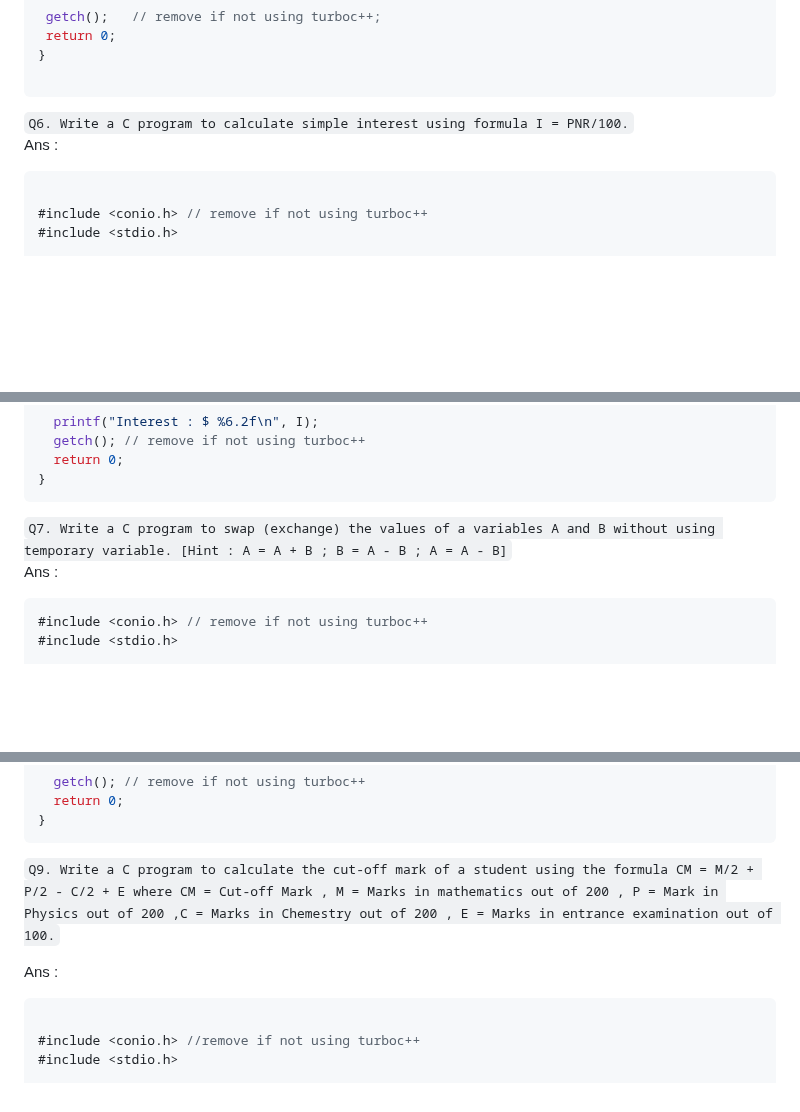
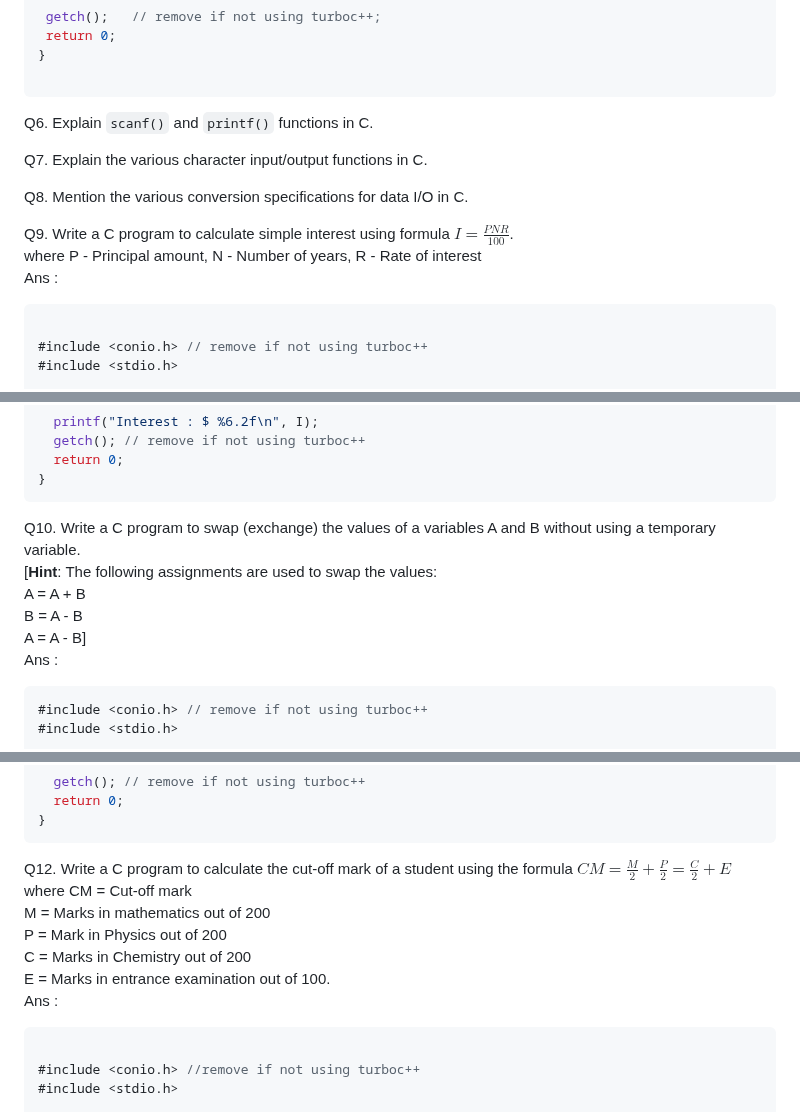
Before and after one commit to tanxzen/Class10CS, a Markdown page: CH03/Textual_Question.md, 3 parts joined by grey strips. Drawn GitHub-style; blank space fills up the shorter version.

````diff
--- a/CH03/Textual_Question.md
+++ b/CH03/Textual_Question.md
@@ -120,8 +120,15 @@ int main() {
 }
 
 ```
-   `Q6. Write a C program to calculate simple interest using formula I = PNR/100.`<br>
- Ans :
+Q6. Explain `scanf()` and `printf()` functions in C. <br>
+
+Q7. Explain the various character input/output functions in C. <br>
+
+Q8. Mention the various conversion specifications for data I/O in C. <br>
+
+Q9. Write a C program to calculate simple interest using formula $I = \frac{PNR}{100}$.<br>
+where P - Principal amount, N - Number of years, R - Rate of interest <br>
+Ans :
 ```c
 
 #include <conio.h> // remove if not using turboc++
@@ -150,7 +157,11 @@ int main() {
 }
 ```
 
-   `Q7. Write a C program to swap (exchange) the values of a variables A and B without using temporary variable. [Hint : A = A + B ; B = A - B ; A = A - B]`<br>
+Q10. Write a C program to swap (exchange) the values of a variables A and B without using a temporary variable. <br>
+[**Hint**: The following assignments are used to swap the values: <br>
+A = A + B <br>
+B = A - B <br>
+A = A - B]<br>
 Ans :
 ```c
 #include <conio.h> // remove if not using turboc++
@@ -207,9 +218,13 @@ int main() {
 }
 ```
 
-   `Q9. Write a C program to calculate the cut-off mark of a student using the formula CM = M/2 + P/2 - C/2 + E where CM = Cut-off Mark , M = Marks in mathematics out of 200 , P = Mark in Physics out of 200 ,C = Marks in Chemestry out of 200 , E = Marks in entrance examination out of 100.`<br>
-
-   Ans :
+Q12. Write a C program to calculate the cut-off mark of a student using the formula $CM = \frac{M}{2} + \frac{P}{2} = \frac{C}{2} + E$ <br>
+where CM = Cut-off mark <br>
+      M = Marks in mathematics out of 200 <br>
+      P = Mark in Physics out of 200 <br>
+      C = Marks in Chemistry out of 200 <br>
+      E = Marks in entrance examination out of 100.<br>
+Ans :
 ```c
 
 #include <conio.h> //remove if not using turboc++
````
Also changed, not shown: other parts of CH03/Textual_Question.md (+76 -13 lines).
